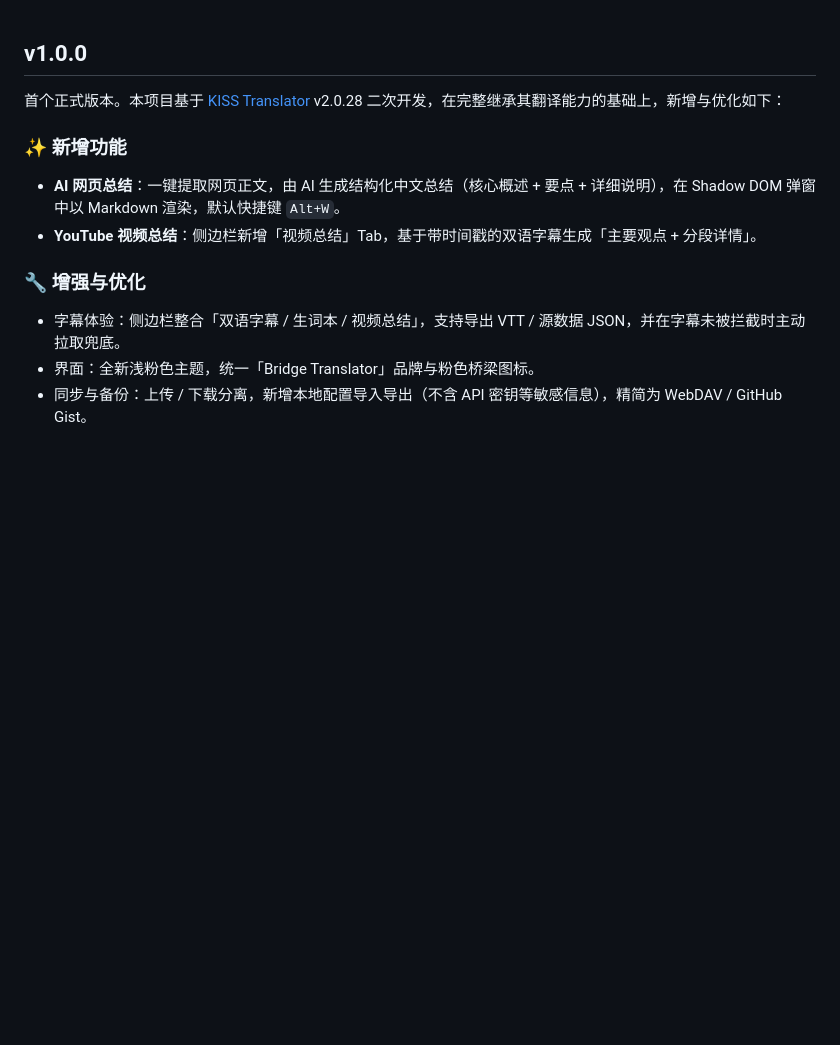
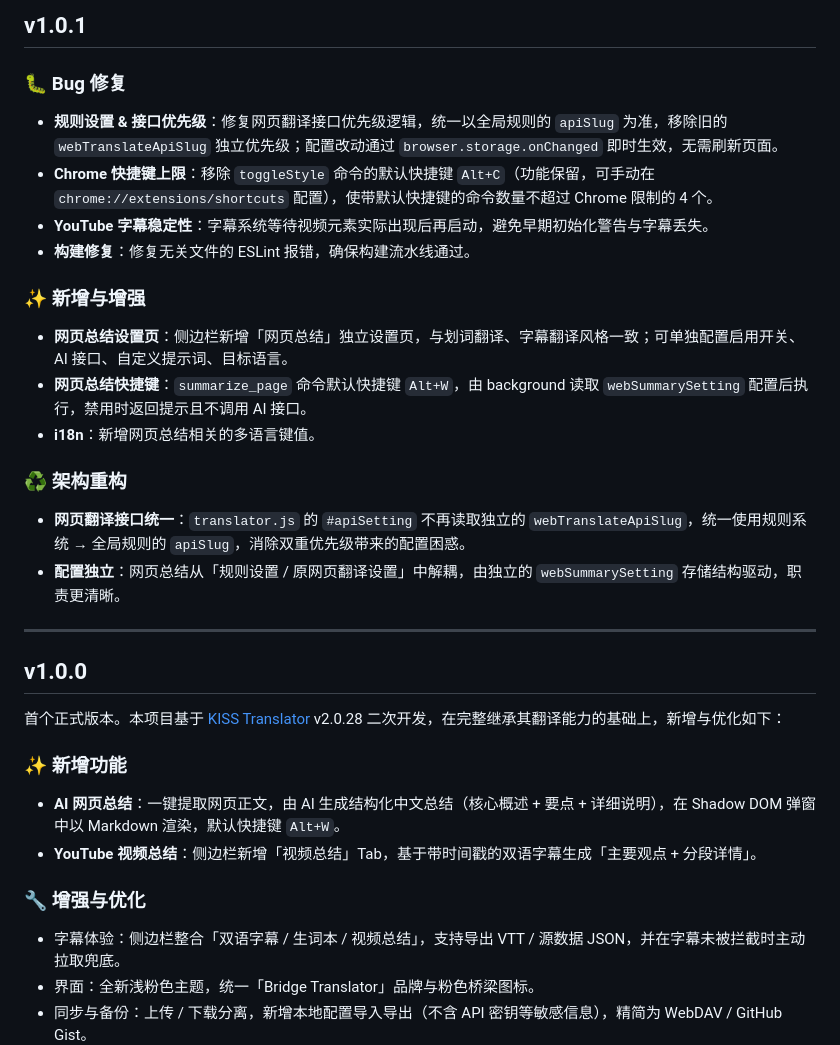
Before and after one commit to b91814513-commits/bridge-translator, a Markdown page: CHANGELOG.md, the part around the change. GitHub-like rendering; blank space fills up the shorter version.

```diff
--- a/CHANGELOG.md
+++ b/CHANGELOG.md
@@ -1,3 +1,25 @@
+## v1.0.1
+
+### 🐛 Bug 修复
+
+- **规则设置 & 接口优先级**：修复网页翻译接口优先级逻辑，统一以全局规则的 `apiSlug` 为准，移除旧的 `webTranslateApiSlug` 独立优先级；配置改动通过 `browser.storage.onChanged` 即时生效，无需刷新页面。
+- **Chrome 快捷键上限**：移除 `toggleStyle` 命令的默认快捷键 `Alt+C`（功能保留，可手动在 `chrome://extensions/shortcuts` 配置），使带默认快捷键的命令数量不超过 Chrome 限制的 4 个。
+- **YouTube 字幕稳定性**：字幕系统等待视频元素实际出现后再启动，避免早期初始化警告与字幕丢失。
+- **构建修复**：修复无关文件的 ESLint 报错，确保构建流水线通过。
+
+### ✨ 新增与增强
+
+- **网页总结设置页**：侧边栏新增「网页总结」独立设置页，与划词翻译、字幕翻译风格一致；可单独配置启用开关、AI 接口、自定义提示词、目标语言。
+- **网页总结快捷键**：`summarize_page` 命令默认快捷键 `Alt+W`，由 background 读取 `webSummarySetting` 配置后执行，禁用时返回提示且不调用 AI 接口。
+- **i18n**：新增网页总结相关的多语言键值。
+
+### ♻️ 架构重构
+
+- **网页翻译接口统一**：`translator.js` 的 `#apiSetting` 不再读取独立的 `webTranslateApiSlug`，统一使用规则系统 → 全局规则的 `apiSlug`，消除双重优先级带来的配置困惑。
+- **配置独立**：网页总结从「规则设置 / 原网页翻译设置」中解耦，由独立的 `webSummarySetting` 存储结构驱动，职责更清晰。
+
+---
+
 ## v1.0.0
 
 首个正式版本。本项目基于 [KISS Translator](https://github.com/fishjar/kiss-translator) v2.0.28 二次开发，在完整继承其翻译能力的基础上，新增与优化如下：
```
Also changed, not shown: README.md (+10 -6 lines), docs/screenshots/options-settings.png, 5 other files.
